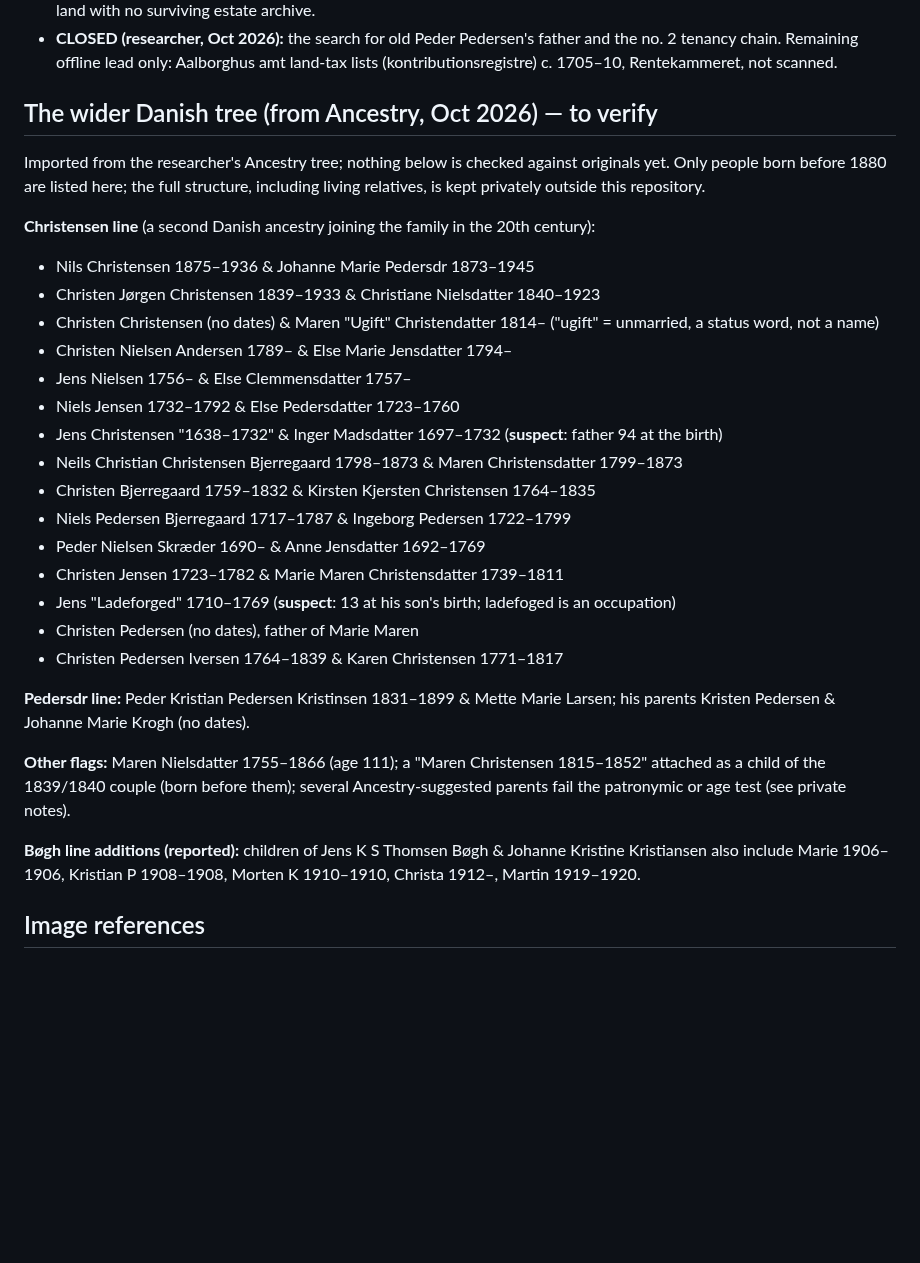
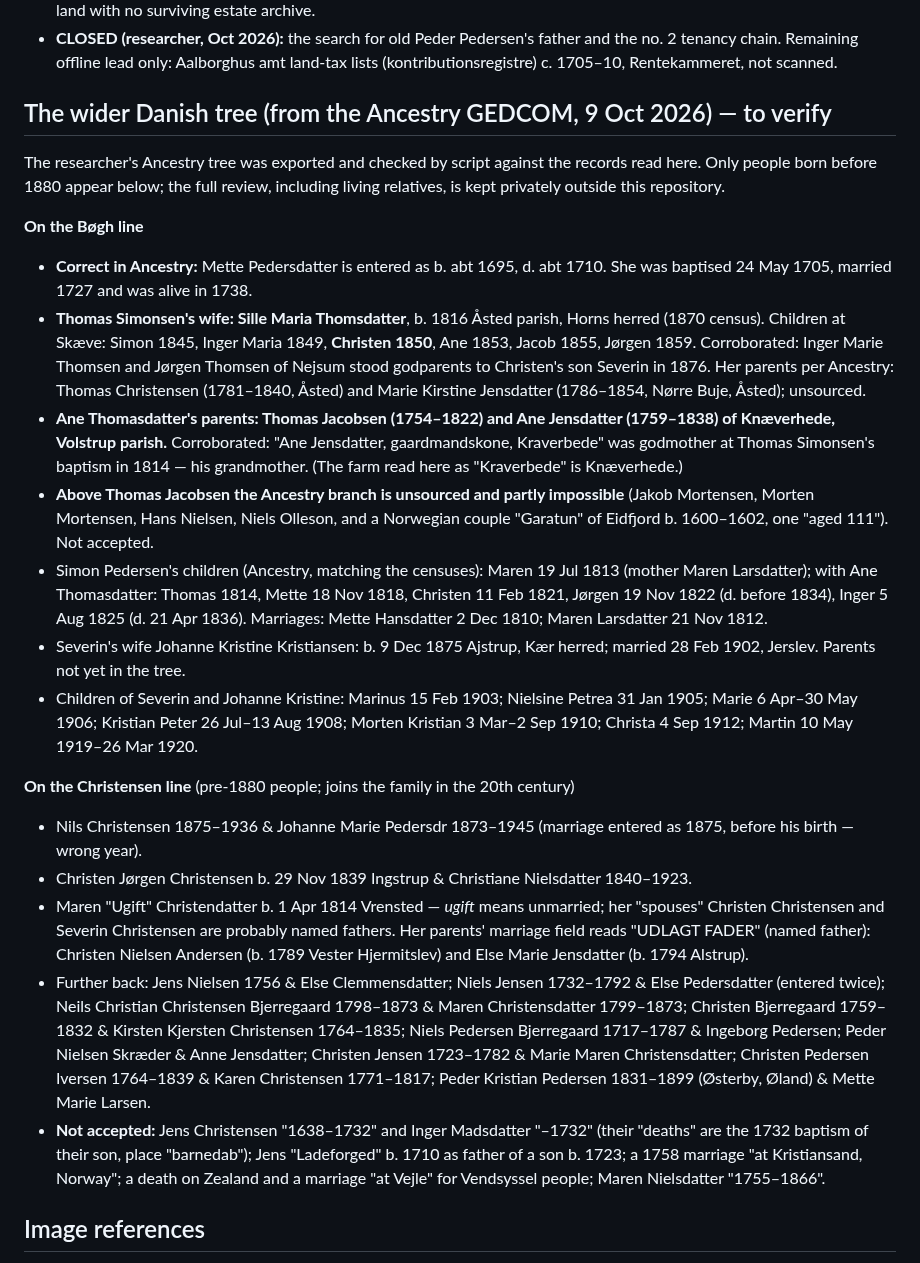
Before and after one commit to ajbogh/fredenborg-svennum, a Markdown page: FAMILY-RECORD.md, the part around the change. GitHub-like rendering; blank space fills up the shorter version.

Commit message:
Notes: GEDCOM review of the Bøgh side; Sille Maria Thomsdatter, Knæverhede grandparents, flags
Co-Authored-By: Claude Opus 5.5 <noreply@anthropic.com>

```diff
--- a/FAMILY-RECORD.md
+++ b/FAMILY-RECORD.md
@@ -177,31 +177,24 @@ Ancestry and have not yet been checked. Items marked **[hypothesis]** are infere
 - **Owner of Sterup no. 2 in 1688** (margin, image 75699713): "Col: Lerche" (Colonel Lerche), reading probable. No. 3 next to it: "Fr. Margrete Rantzau". Catalogue search finds no Lerche estate rent books for 1688–1720 (only Lerchenborg, Zealand, from 1724, and a 1684 deed for Peder Lerche til Lerkenfeldt). Farm no. 2 was probably scattered privately held land with no surviving estate archive.
 - **CLOSED (researcher, Oct 2026):** the search for old Peder Pedersen's father and the no. 2 tenancy chain. Remaining offline lead only: Aalborghus amt land-tax lists (kontributionsregistre) c. 1705–10, Rentekammeret, not scanned.
 
-## The wider Danish tree (from Ancestry, Oct 2026) — to verify
-Imported from the researcher's Ancestry tree; nothing below is checked against originals yet. Only people born before 1880 are listed here; the full structure, including living relatives, is kept privately outside this repository.
+## The wider Danish tree (from the Ancestry GEDCOM, 9 Oct 2026) — to verify
+The researcher's Ancestry tree was exported and checked by script against the records read here. Only people born before 1880 appear below; the full review, including living relatives, is kept privately outside this repository.
 
-**Christensen line** (a second Danish ancestry joining the family in the 20th century):
-- Nils Christensen 1875–1936 & Johanne Marie Pedersdr 1873–1945
-- Christen Jørgen Christensen 1839–1933 & Christiane Nielsdatter 1840–1923
-- Christen Christensen (no dates) & Maren "Ugift" Christendatter 1814– ("ugift" = unmarried, a status word, not a name)
-- Christen Nielsen Andersen 1789– & Else Marie Jensdatter 1794–
-- Jens Nielsen 1756– & Else Clemmensdatter 1757–
-- Niels Jensen 1732–1792 & Else Pedersdatter 1723–1760
-- Jens Christensen "1638–1732" & Inger Madsdatter 1697–1732 (**suspect**: father 94 at the birth)
-- Neils Christian Christensen Bjerregaard 1798–1873 & Maren Christensdatter 1799–1873
-- Christen Bjerregaard 1759–1832 & Kirsten Kjersten Christensen 1764–1835
-- Niels Pedersen Bjerregaard 1717–1787 & Ingeborg Pedersen 1722–1799
-- Peder Nielsen Skræder 1690– & Anne Jensdatter 1692–1769
-- Christen Jensen 1723–1782 & Marie Maren Christensdatter 1739–1811
-- Jens "Ladeforged" 1710–1769 (**suspect**: 13 at his son's birth; ladefoged is an occupation)
-- Christen Pedersen (no dates), father of Marie Maren
-- Christen Pedersen Iversen 1764–1839 & Karen Christensen 1771–1817
+**On the Bøgh line**
+- **Correct in Ancestry:** Mette Pedersdatter is entered as b. abt 1695, d. abt 1710. She was baptised 24 May 1705, married 1727 and was alive in 1738.
+- **Thomas Simonsen's wife: Sille Maria Thomsdatter**, b. 1816 Åsted parish, Horns herred (1870 census). Children at Skæve: Simon 1845, Inger Maria 1849, **Christen 1850**, Ane 1853, Jacob 1855, Jørgen 1859. Corroborated: Inger Marie Thomsen and Jørgen Thomsen of Nejsum stood godparents to Christen's son Severin in 1876. Her parents per Ancestry: Thomas Christensen (1781–1840, Åsted) and Marie Kirstine Jensdatter (1786–1854, Nørre Buje, Åsted); unsourced.
+- **Ane Thomasdatter's parents: Thomas Jacobsen (1754–1822) and Ane Jensdatter (1759–1838) of Knæverhede, Volstrup parish.** Corroborated: "Ane Jensdatter, gaardmandskone, Kraverbede" was godmother at Thomas Simonsen's baptism in 1814 — his grandmother. (The farm read here as "Kraverbede" is Knæverhede.)
+- **Above Thomas Jacobsen the Ancestry branch is unsourced and partly impossible** (Jakob Mortensen, Morten Mortensen, Hans Nielsen, Niels Olleson, and a Norwegian couple "Garatun" of Eidfjord b. 1600–1602, one "aged 111"). Not accepted.
+- Simon Pedersen's children (Ancestry, matching the censuses): Maren 19 Jul 1813 (mother Maren Larsdatter); with Ane Thomasdatter: Thomas 1814, Mette 18 Nov 1818, Christen 11 Feb 1821, Jørgen 19 Nov 1822 (d. before 1834), Inger 5 Aug 1825 (d. 21 Apr 1836). Marriages: Mette Hansdatter 2 Dec 1810; Maren Larsdatter 21 Nov 1812.
+- Severin's wife Johanne Kristine Kristiansen: b. 9 Dec 1875 Ajstrup, Kær herred; married 28 Feb 1902, Jerslev. Parents not yet in the tree.
+- Children of Severin and Johanne Kristine: Marinus 15 Feb 1903; Nielsine Petrea 31 Jan 1905; Marie 6 Apr–30 May 1906; Kristian Peter 26 Jul–13 Aug 1908; Morten Kristian 3 Mar–2 Sep 1910; Christa 4 Sep 1912; Martin 10 May 1919–26 Mar 1920.
 
-**Pedersdr line:** Peder Kristian Pedersen Kristinsen 1831–1899 & Mette Marie Larsen; his parents Kristen Pedersen & Johanne Marie Krogh (no dates).
-
-**Other flags:** Maren Nielsdatter 1755–1866 (age 111); a "Maren Christensen 1815–1852" attached as a child of the 1839/1840 couple (born before them); several Ancestry-suggested parents fail the patronymic or age test (see private notes).
-
-**Bøgh line additions (reported):** children of Jens K S Thomsen Bøgh & Johanne Kristine Kristiansen also include Marie 1906–1906, Kristian P 1908–1908, Morten K 1910–1910, Christa 1912–, Martin 1919–1920.
+**On the Christensen line** (pre-1880 people; joins the family in the 20th century)
+- Nils Christensen 1875–1936 & Johanne Marie Pedersdr 1873–1945 (marriage entered as 1875, before his birth — wrong year).
+- Christen Jørgen Christensen b. 29 Nov 1839 Ingstrup & Christiane Nielsdatter 1840–1923.
+- Maren "Ugift" Christendatter b. 1 Apr 1814 Vrensted — *ugift* means unmarried; her "spouses" Christen Christensen and Severin Christensen are probably named fathers. Her parents' marriage field reads "UDLAGT FADER" (named father): Christen Nielsen Andersen (b. 1789 Vester Hjermitslev) and Else Marie Jensdatter (b. 1794 Alstrup).
+- Further back: Jens Nielsen 1756 & Else Clemmensdatter; Niels Jensen 1732–1792 & Else Pedersdatter (entered twice); Neils Christian Christensen Bjerregaard 1798–1873 & Maren Christensdatter 1799–1873; Christen Bjerregaard 1759–1832 & Kirsten Kjersten Christensen 1764–1835; Niels Pedersen Bjerregaard 1717–1787 & Ingeborg Pedersen; Peder Nielsen Skræder & Anne Jensdatter; Christen Jensen 1723–1782 & Marie Maren Christensdatter; Christen Pedersen Iversen 1764–1839 & Karen Christensen 1771–1817; Peder Kristian Pedersen 1831–1899 (Østerby, Øland) & Mette Marie Larsen.
+- **Not accepted:** Jens Christensen "1638–1732" and Inger Madsdatter "–1732" (their "deaths" are the 1732 baptism of their son, place "barnedab"); Jens "Ladeforged" b. 1710 as father of a son b. 1723; a 1758 marriage "at Kristiansand, Norway"; a death on Zealand and a marriage "at Vejle" for Vendsyssel people; Maren Nielsdatter "1755–1866".
 
 ## Image references
 - Jerslev herreds tingbøger 1631–1688, Brejl extracts: brejl.dk (Jerslev herred, parts 1–2).
```
